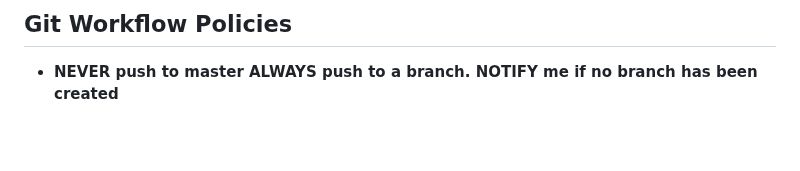
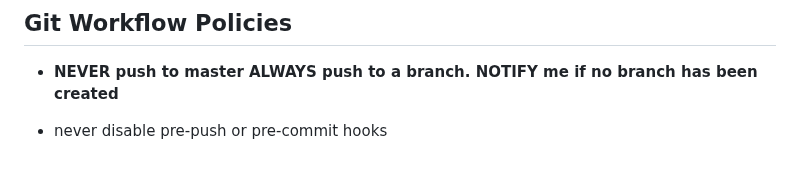
Before and after one commit to handrades/Luppa_PLC, a Markdown page: CLAUDE.md, the part around the change. Drawn GitHub-style; blank space fills up the shorter version.

```diff
--- a/CLAUDE.md
+++ b/CLAUDE.md
@@ -202,3 +202,5 @@ The framework is designed to support additional industrial apps:
 ## Git Workflow Policies
 
 - **NEVER push to master ALWAYS push to a branch. NOTIFY me if no branch has been created**
+
+- never disable pre-push or pre-commit hooks
```
